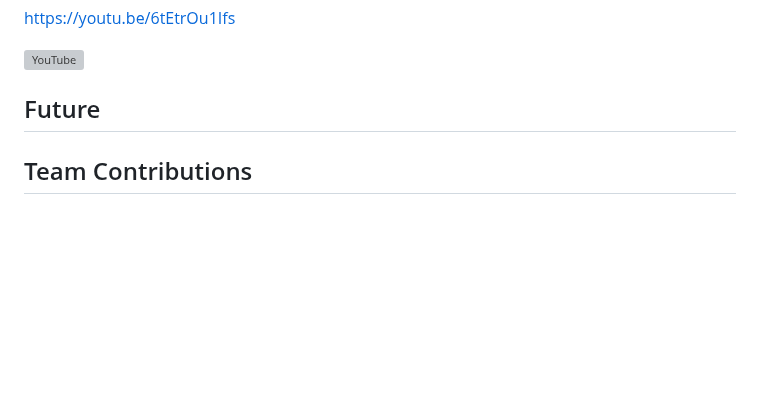
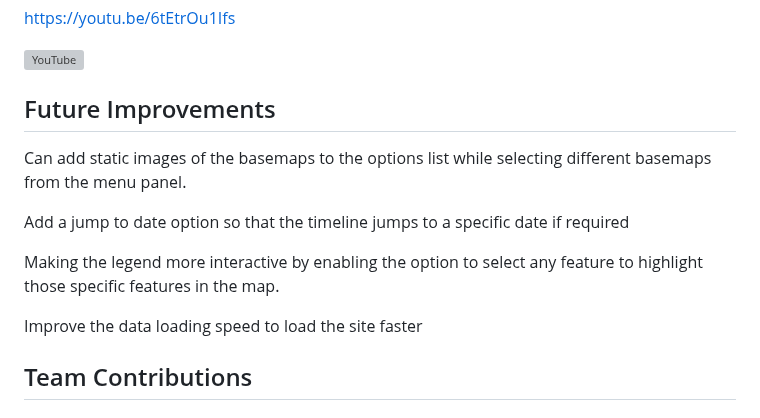
Before and after one commit to DataVis-Spring2025/DV-Project2, a Markdown page: README.md, the part around the change. Drawn GitHub-style; blank space fills up the shorter version; grey boxes are pictures that could not be loaded.

```diff
--- a/README.md
+++ b/README.md
@@ -93,7 +93,14 @@ https://youtu.be/6tEtrOu1Ifs
 
 [![YouTube](http://i.ytimg.com/vi/6tEtrOu1Ifs/hqdefault.jpg)](https://www.youtube.com/watch?v=6tEtrOu1Ifs)
 
-## Future
+## Future Improvements
+Can add static images of the basemaps to the options list while selecting different basemaps from the menu panel.
+
+Add a jump to date option so that the timeline jumps to a specific date if required
+
+Making the legend more interactive by enabling the option to select any feature to highlight those specific features in the map.
+
+Improve the data loading speed to load the site faster
 
 ## Team Contributions
 
```
